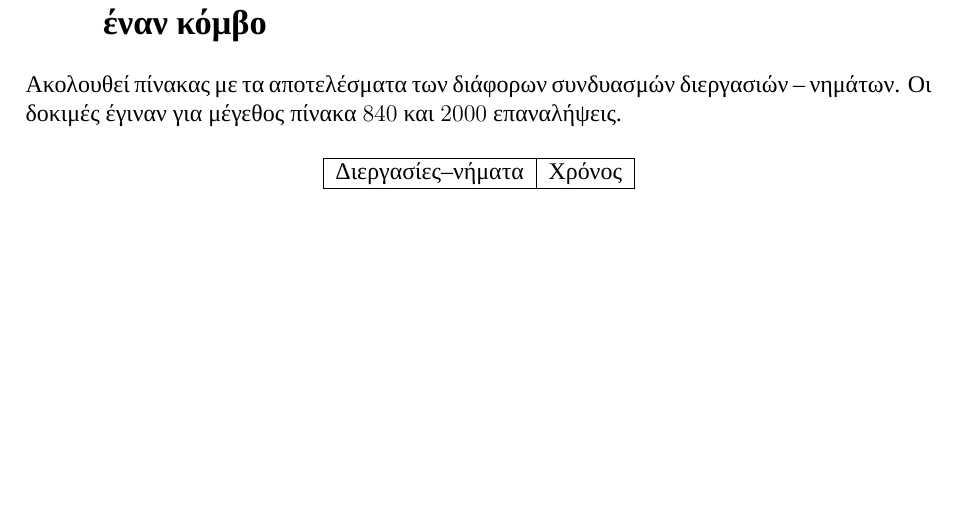
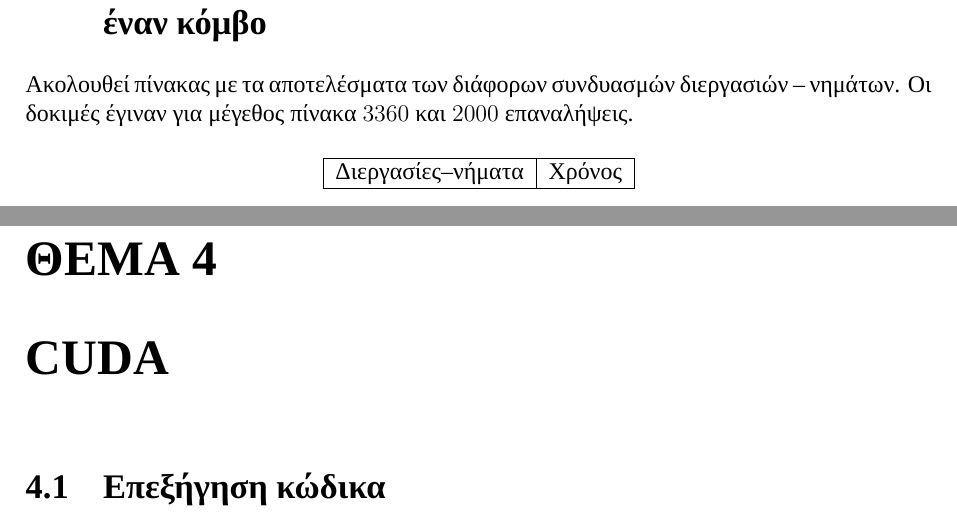
Before and after one commit to vasra/GameOfLife, a LaTeX problem sheet (Document/ParallelSystemsAssignment.tex, which reads Document/chapters/CUDA.tex, Document/chapters/MPI_OpenMP.tex): part of page 23 of 24 before the commit and two parts of pages 23 and 25 of 25 after it, the two joined at a grey line, cut so that both start at the same text, the shorter picture padded with empty space. Compiled offline with XeLaTeX; a missing font is replaced by an installed copy or a similar font.

Commit message:
Documentation.

```diff
--- a/Document/ParallelSystemsAssignment.tex
+++ b/Document/ParallelSystemsAssignment.tex
@@ -66,4 +66,8 @@
 
 \chapter {MPI με Allreduce και OpenMP}
 \input     {chapters/MPI_OpenMP}
+
+\chapter {CUDA}
+\input     {chapters/CUDA}
+
 \end{document}
--- /dev/null
+++ b/Document/chapters/CUDA.tex
@@ -0,0 +1 @@
+\section{Επεξήγηση κώδικα}
--- a/Document/chapters/MPI_OpenMP.tex
+++ b/Document/chapters/MPI_OpenMP.tex
@@ -19,7 +19,7 @@
 
 \section{Εύρεση βέλτιστου συνδυασμού διεργασιών -- νημάτων σε έναν κόμβο}
 
-Ακολουθεί πίνακας με τα αποτελέσματα των διάφορων συνδυασμών διεργασιών -- νημάτων. Οι δοκιμές έγιναν για μέγεθος πίνακα $840$ και $2000$ επαναλήψεις.
+Ακολουθεί πίνακας με τα αποτελέσματα των διάφορων συνδυασμών διεργασιών -- νημάτων. Οι δοκιμές έγιναν για μέγεθος πίνακα $3360$ και $2000$ επαναλήψεις.
 
 \begin{table}[h]
 \centering
```
